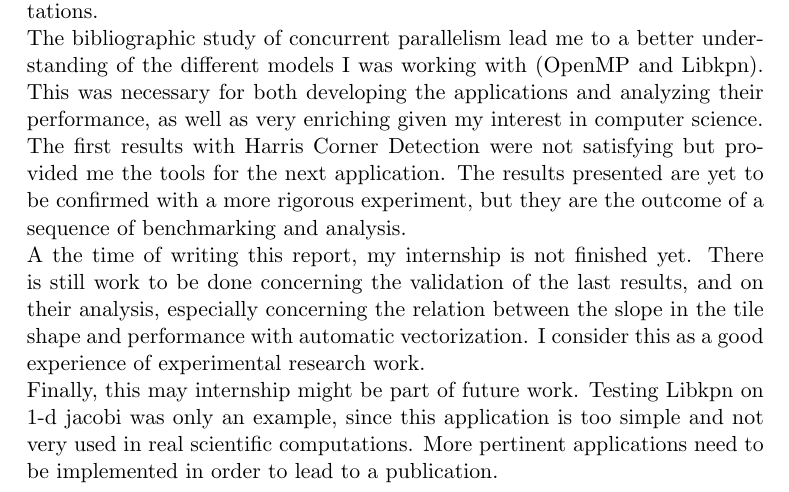
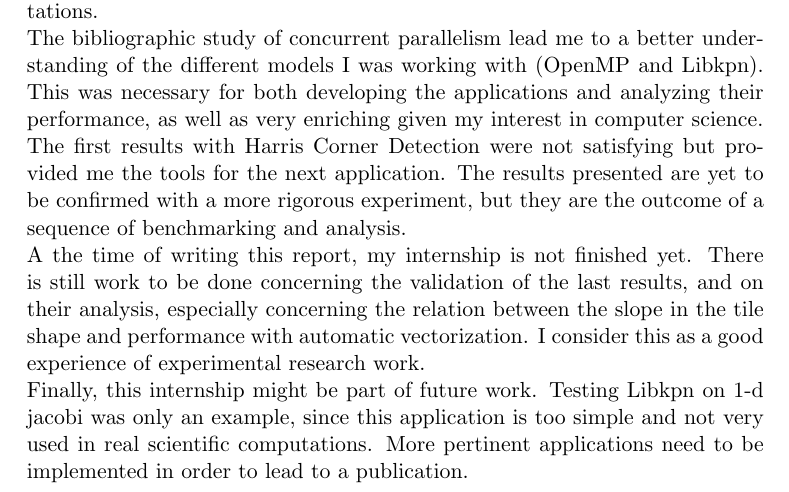
Before and after one commit to victornicolet/tiling-strategies, a LaTeX paper (report/internship_report.tex): part of page 24 of 26, cut so that both start at the same text. The pictures show the PDF file report/internship_report.pdf that the author committed with the source.

Commit message:
Correction in conclusion

```diff
--- a/report/internship_report.tex
+++ b/report/internship_report.tex
@@ -913,7 +913,7 @@ A the time of writing this report, my internship is not finished yet. There is s
 concerning the validation of the last results, and on their analysis, especially concerning the relation
 between the slope in the tile shape and performance with automatic vectorization. I consider this
 as a good experience of experimental research work.\\
-Finally, this may internship might be part of future work. Testing Libkpn on 1-d jacobi was only an example,
+Finally, this internship might be part of future work. Testing Libkpn on 1-d jacobi was only an example,
 since this application is too simple and not very used in real scientific computations. More pertinent
 applications need to be implemented in order to lead to a publication.
 
```
Also changed, not shown: report/internship_report.pdf.
